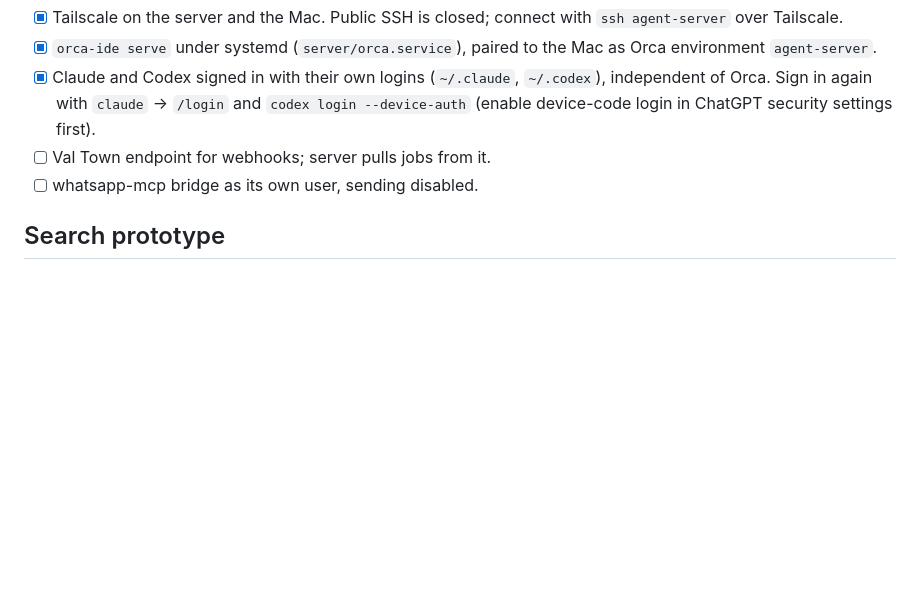
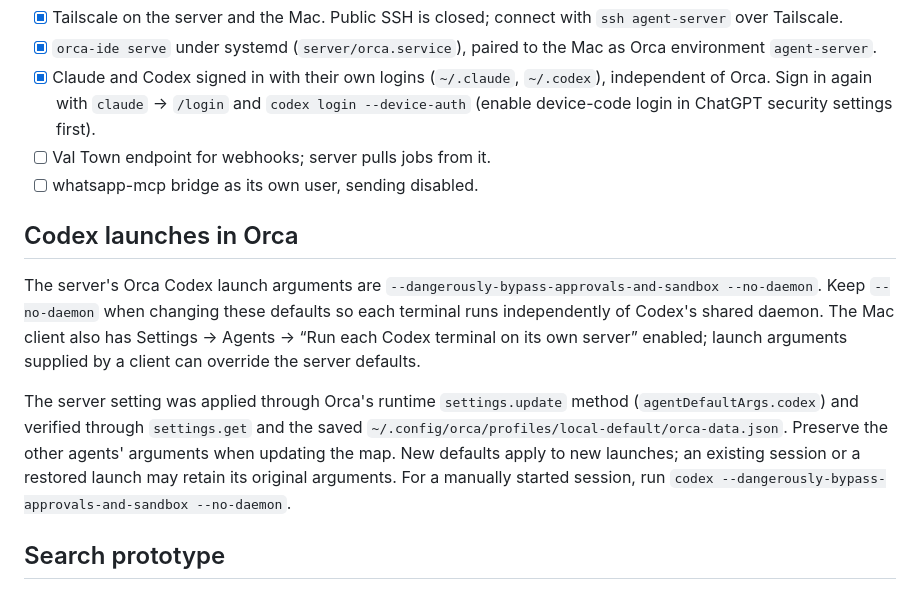
Before and after one commit to alejoacelas/2026-09-agent-server, a Markdown page: docs/setup.md, the part around the change. Rendered like a GitHub page; blank space fills up the shorter version.

Commit message:
Document server Orca Codex no-daemon launch default

```diff
--- a/docs/setup.md
+++ b/docs/setup.md
@@ -67,6 +67,22 @@ The helper source is `~/best/dotfiles/bin/op-agent`; copy it to the server’s
 - [ ] Val Town endpoint for webhooks; server pulls jobs from it.
 - [ ] whatsapp-mcp bridge as its own user, sending disabled.
 
+## Codex launches in Orca
+
+The server's Orca Codex launch arguments are
+`--dangerously-bypass-approvals-and-sandbox --no-daemon`. Keep `--no-daemon` when
+changing these defaults so each terminal runs independently of Codex's shared
+daemon. The Mac client also has Settings → Agents → “Run each Codex terminal on
+its own server” enabled; launch arguments supplied by a client can override the
+server defaults.
+
+The server setting was applied through Orca's runtime `settings.update` method
+(`agentDefaultArgs.codex`) and verified through `settings.get` and the saved
+`~/.config/orca/profiles/local-default/orca-data.json`. Preserve the other agents'
+arguments when updating the map. New defaults apply to new launches; an existing
+session or a restored launch may retain its original arguments. For a manually
+started session, run `codex --dangerously-bypass-approvals-and-sandbox --no-daemon`.
+
 ## Search prototype
 
 [Find](http://agent-server/) searches 241,787 Simple English Wikipedia articles
```
